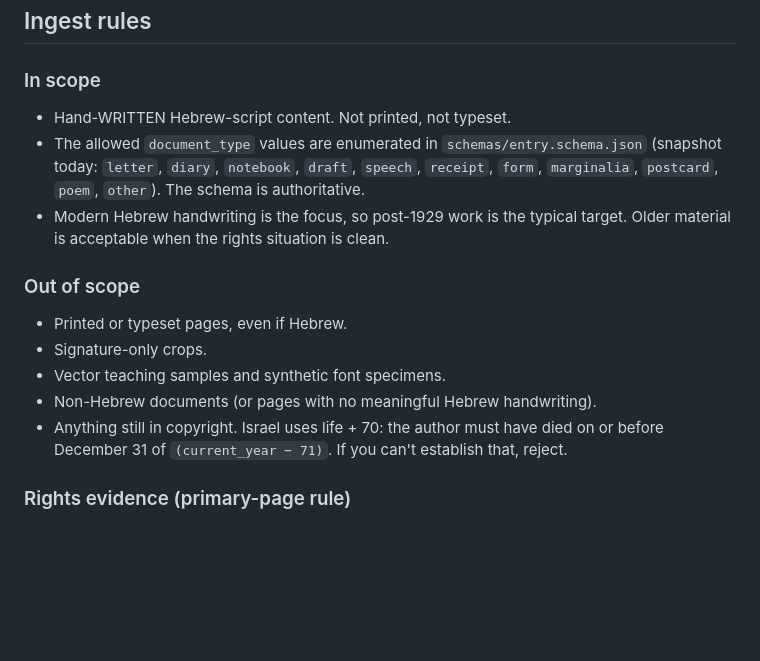
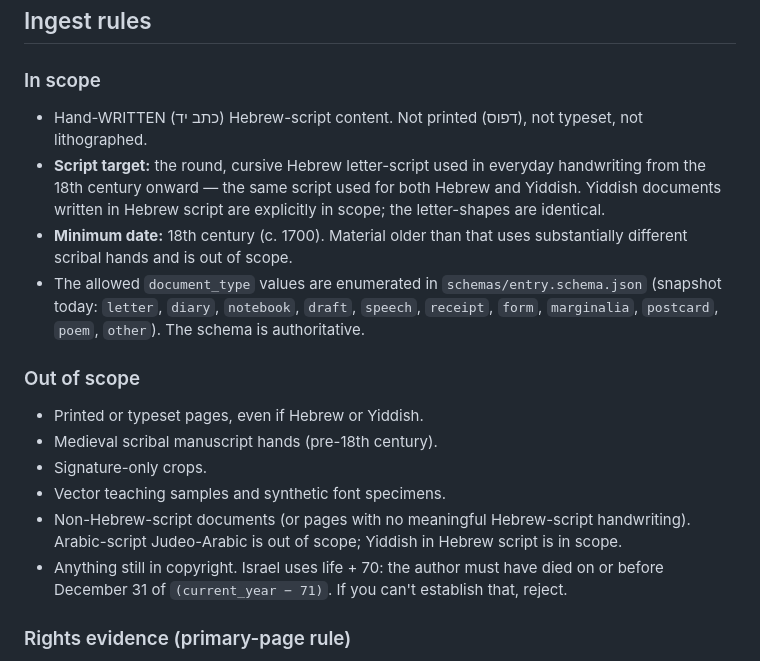
Before and after one commit to HeOCR/hash, a Markdown page: AGENTS.md, the part around the change. Rendered like a GitHub page; blank space fills up the shorter version.

Commit message:
docs(scope): tighten corpus scope to 18th c.+ cursive Hebrew script; add Yiddish (#36)
- Minimum date is now 18th century (~1700); medieval scribal hands are out
- Explicit target: everyday cursive כתב יד (not דפוס/printed)
- Yiddish in Hebrew script is explicitly in scope (same letter-shapes)
- Judeo-Arabic (Arabic script) is explicitly out of scope
- README opening paragraph updated to match

Co-authored-by: Claude Sonnet 4.6 <noreply@anthropic.com>

```diff
--- a/AGENTS.md
+++ b/AGENTS.md
@@ -125,20 +125,28 @@ check`, `make all`).
 
 ### In scope
 
-- Hand-WRITTEN Hebrew-script content. Not printed, not typeset.
+- Hand-WRITTEN (כתב יד) Hebrew-script content. Not printed (דפוס), not
+  typeset, not lithographed.
+- **Script target:** the round, cursive Hebrew letter-script used in everyday
+  handwriting from the 18th century onward — the same script used for both
+  Hebrew and Yiddish. Yiddish documents written in Hebrew script are explicitly
+  in scope; the letter-shapes are identical.
+- **Minimum date:** 18th century (c. 1700). Material older than that uses
+  substantially different scribal hands and is out of scope.
 - The allowed `document_type` values are enumerated in
   `schemas/entry.schema.json` (snapshot today: `letter`, `diary`, `notebook`,
   `draft`, `speech`, `receipt`, `form`, `marginalia`, `postcard`, `poem`,
   `other`). The schema is authoritative.
-- Modern Hebrew handwriting is the focus, so post-1929 work is the typical
-  target. Older material is acceptable when the rights situation is clean.
 
 ### Out of scope
 
-- Printed or typeset pages, even if Hebrew.
+- Printed or typeset pages, even if Hebrew or Yiddish.
+- Medieval scribal manuscript hands (pre-18th century).
 - Signature-only crops.
 - Vector teaching samples and synthetic font specimens.
-- Non-Hebrew documents (or pages with no meaningful Hebrew handwriting).
+- Non-Hebrew-script documents (or pages with no meaningful Hebrew-script
+  handwriting). Arabic-script Judeo-Arabic is out of scope; Yiddish in Hebrew
+  script is in scope.
 - Anything still in copyright. Israel uses life + 70: the author must have
   died on or before December 31 of `(current_year − 71)`. If you can't
   establish that, reject.
```
Also changed, not shown: README.md (+5 -3 lines).
